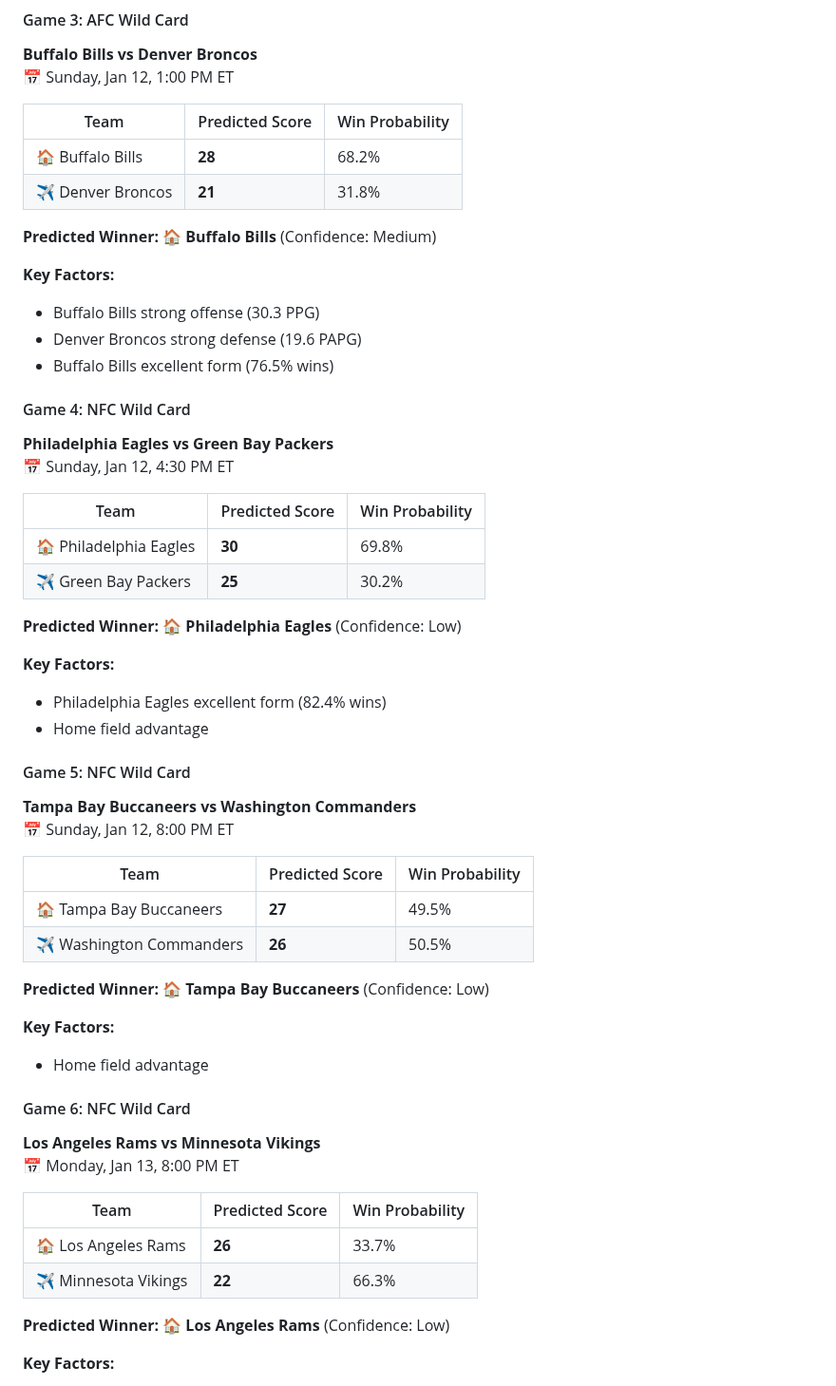
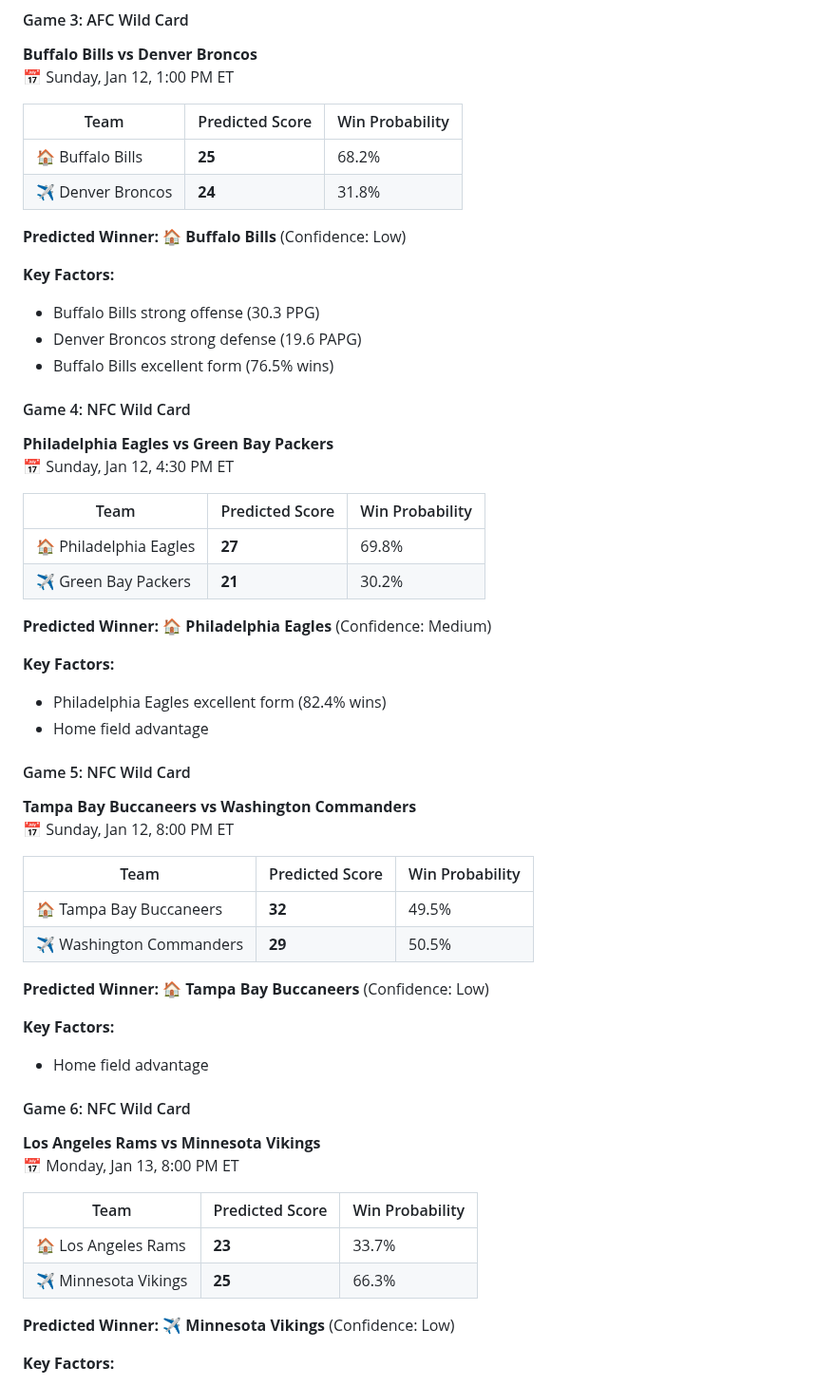
Before and after one commit to shlit/cptoegde, a Markdown page: README.md, the part around one of its changes. Shown at 95% size. GitHub-like rendering.

Commit message:
Update NFL statistics simulation [automated]

```diff
--- a/README.md
+++ b/README.md
@@ -48,10 +48,10 @@
 
 | Team | Predicted Score | Win Probability |
 |------|----------------|-----------------|
-| 🏠 Buffalo Bills | **28** | 68.2% |
-| ✈️ Denver Broncos | **21** | 31.8% |
+| 🏠 Buffalo Bills | **25** | 68.2% |
+| ✈️ Denver Broncos | **24** | 31.8% |
 
-**Predicted Winner:** 🏠 **Buffalo Bills** (Confidence: Medium)
+**Predicted Winner:** 🏠 **Buffalo Bills** (Confidence: Low)
 
 **Key Factors:**
 - Buffalo Bills strong offense (30.3 PPG)
@@ -64,10 +64,10 @@
 
 | Team | Predicted Score | Win Probability |
 |------|----------------|-----------------|
-| 🏠 Philadelphia Eagles | **30** | 69.8% |
-| ✈️ Green Bay Packers | **25** | 30.2% |
+| 🏠 Philadelphia Eagles | **27** | 69.8% |
+| ✈️ Green Bay Packers | **21** | 30.2% |
 
-**Predicted Winner:** 🏠 **Philadelphia Eagles** (Confidence: Low)
+**Predicted Winner:** 🏠 **Philadelphia Eagles** (Confidence: Medium)
 
 **Key Factors:**
 - Philadelphia Eagles excellent form (82.4% wins)
@@ -79,8 +79,8 @@
 
 | Team | Predicted Score | Win Probability |
 |------|----------------|-----------------|
-| 🏠 Tampa Bay Buccaneers | **27** | 49.5% |
-| ✈️ Washington Commanders | **26** | 50.5% |
+| 🏠 Tampa Bay Buccaneers | **32** | 49.5% |
+| ✈️ Washington Commanders | **29** | 50.5% |
 
 **Predicted Winner:** 🏠 **Tampa Bay Buccaneers** (Confidence: Low)
 
@@ -93,10 +93,10 @@
 
 | Team | Predicted Score | Win Probability |
 |------|----------------|-----------------|
-| 🏠 Los Angeles Rams | **26** | 33.7% |
-| ✈️ Minnesota Vikings | **22** | 66.3% |
+| 🏠 Los Angeles Rams | **23** | 33.7% |
+| ✈️ Minnesota Vikings | **25** | 66.3% |
 
-**Predicted Winner:** 🏠 **Los Angeles Rams** (Confidence: Low)
+**Predicted Winner:** ✈️ **Minnesota Vikings** (Confidence: Low)
 
 **Key Factors:**
 - Minnesota Vikings excellent form (87.5% wins)
```
Also changed, not shown: other parts of README.md (+4 -4 lines).
